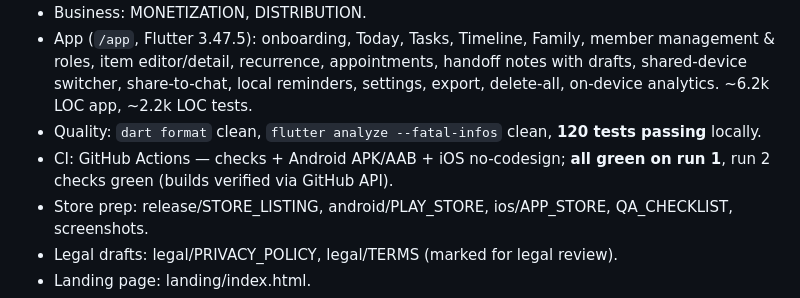
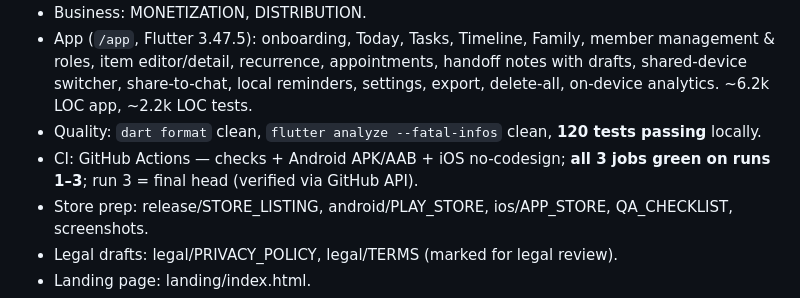
Before and after one commit to yantorres023/Family-Care-OS, a Markdown page: docs/PROJECT_STATE.md, the part around the change. Rendered like a GitHub page.

```diff
--- a/docs/PROJECT_STATE.md
+++ b/docs/PROJECT_STATE.md
@@ -40,7 +40,7 @@ Primary coordinator (often an adult daughter, 40–64, working) for an aging par
 - Business: MONETIZATION, DISTRIBUTION.
 - App (`/app`, Flutter 3.47.5): onboarding, Today, Tasks, Timeline, Family, member management & roles, item editor/detail, recurrence, appointments, handoff notes with drafts, shared-device switcher, share-to-chat, local reminders, settings, export, delete-all, on-device analytics. ~6.2k LOC app, ~2.2k LOC tests.
 - Quality: `dart format` clean, `flutter analyze --fatal-infos` clean, **120 tests passing** locally.
-- CI: GitHub Actions — checks + Android APK/AAB + iOS no-codesign; **all green on run 1**, run 2 checks green (builds verified via GitHub API).
+- CI: GitHub Actions — checks + Android APK/AAB + iOS no-codesign; **all 3 jobs green on runs 1–3**; run 3 = final head (verified via GitHub API).
 - Store prep: release/STORE_LISTING, android/PLAY_STORE, ios/APP_STORE, QA_CHECKLIST, screenshots.
 - Legal drafts: legal/PRIVACY_POLICY, legal/TERMS (marked for legal review).
 - Landing page: landing/index.html.
```
Also changed, not shown: RELEASE_REPORT.md (+2 -2 lines).
